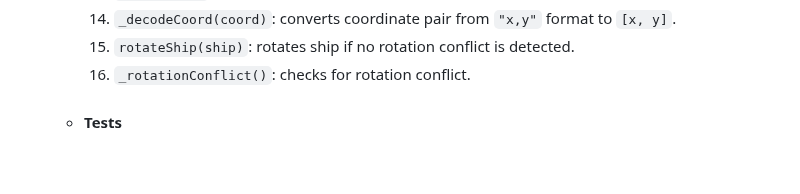
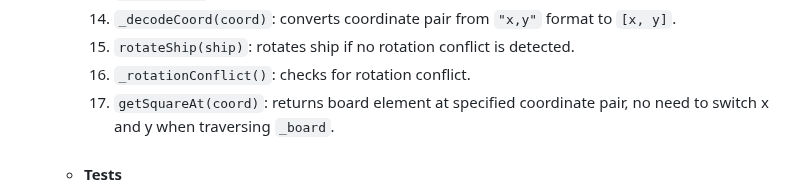
Before and after one commit to Diaa-E/battleship-classic, a Markdown page: README.md, the part around the change. Rendered like a GitHub page; blank space fills up the shorter version.

Commit message:
Update design specs

```diff
--- a/README.md
+++ b/README.md
@@ -94,6 +94,7 @@ Battleship game with the original board game's rules.
         14. `_decodeCoord(coord)`: converts coordinate pair from `"x,y"` format to `[x, y]`.
         15. `rotateShip(ship)`: rotates ship if no rotation conflict is detected.
         16. `_rotationConflict()`: checks for rotation conflict.
+        17. `getSquareAt(coord)`: returns board element at specified coordinate pair, no need to switch x and y when traversing `_board`.
 
     * #### **Tests**
         1. Board places ships vertically next to each other starting at (0, 0) after object is initialized.
```
